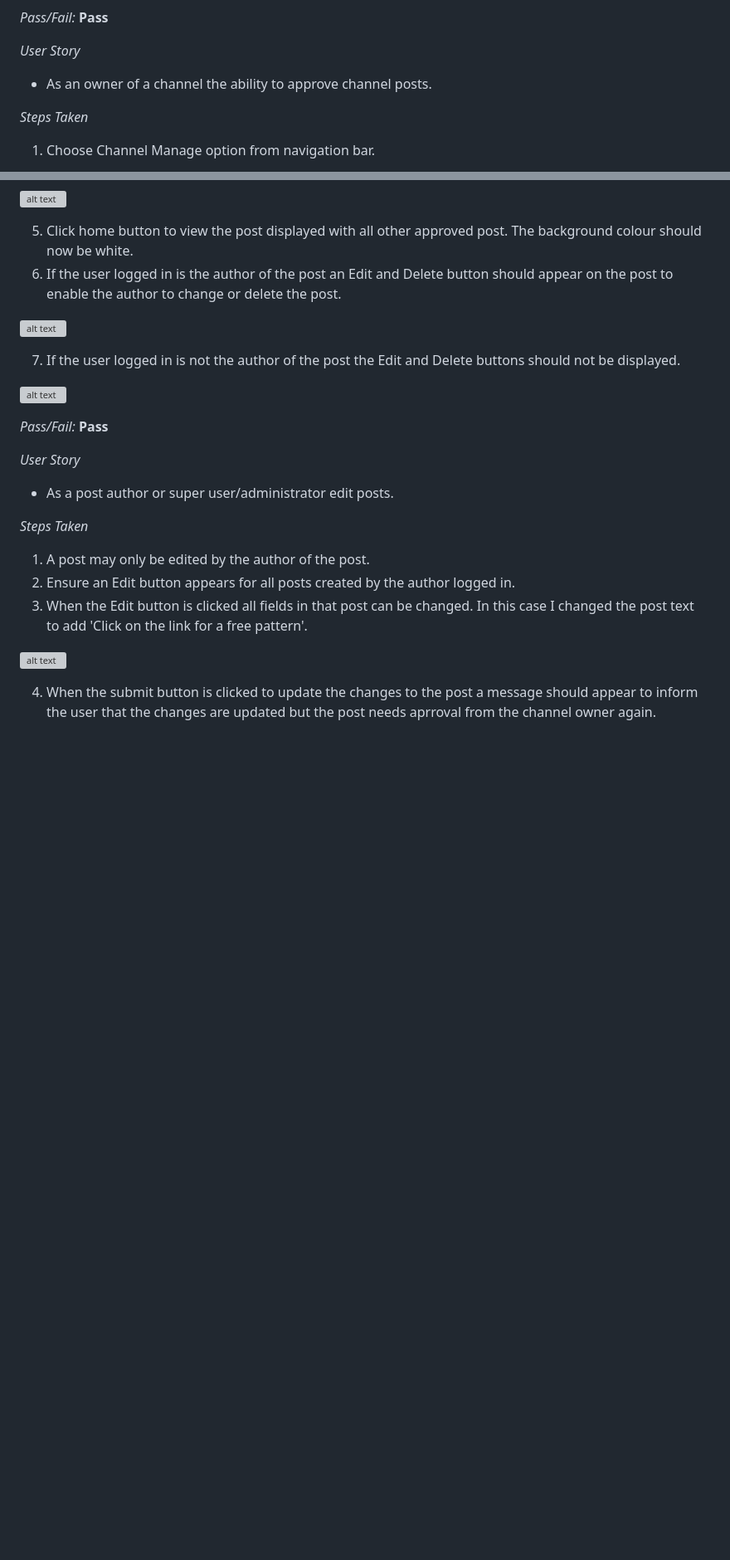
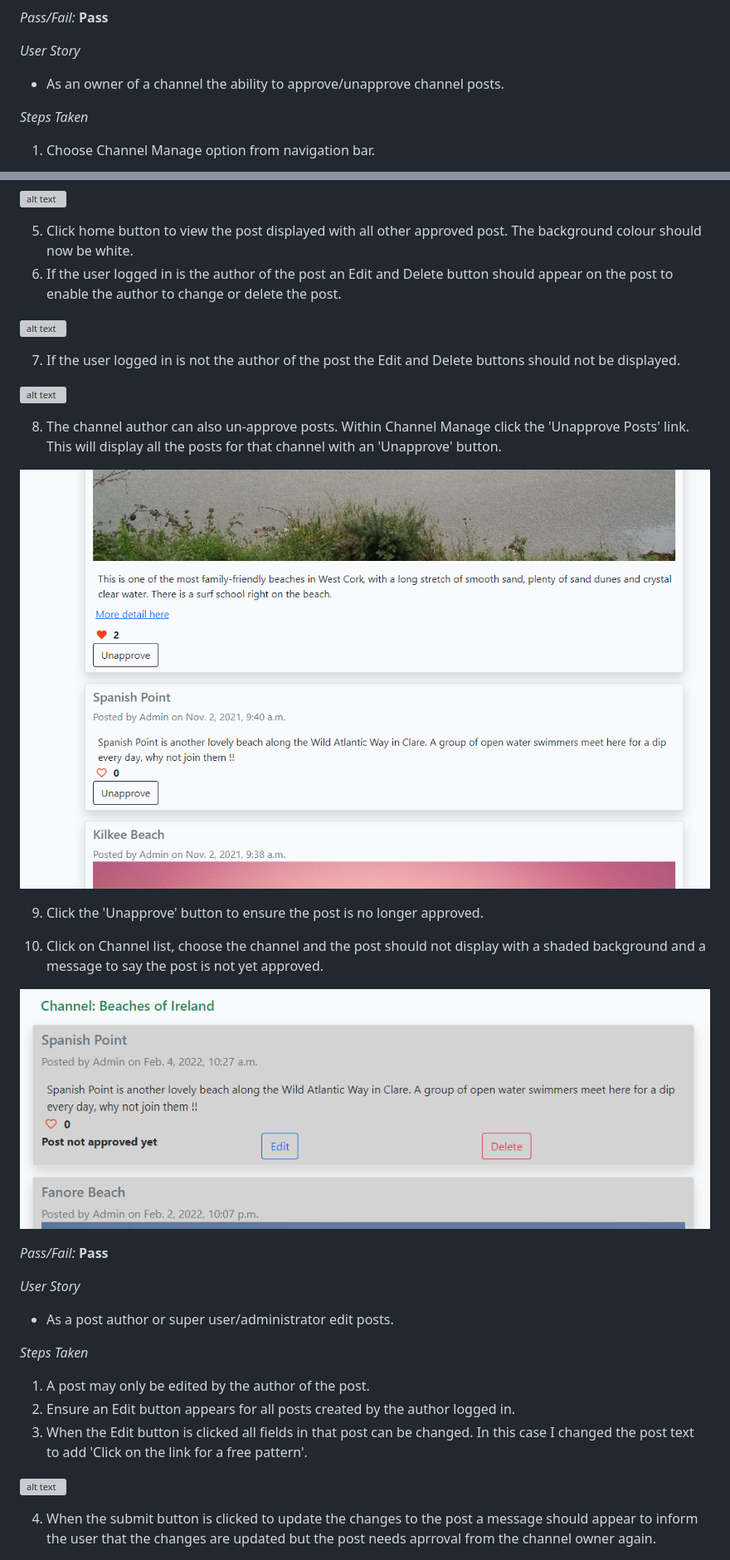
Before and after one commit to Catrionamcd/ViewsIt-Site, a Markdown page: TEST.md, 2 parts joined by grey strips. Shown: that part at 83% size. GitHub-like rendering; pictures changed too: assets/test-images/Test-UnApprove-Post.png (added), assets/test-images/Test-UnApproved.png (added); blank space fills up the shorter version; grey boxes are pictures that could not be loaded.

Commit message:
Update TEST.md with unapprove posts tests and images

```diff
--- a/TEST.md
+++ b/TEST.md
@@ -182,7 +182,7 @@
 *Pass/Fail:* **Pass**
 
 *User Story*
-* As an owner of a channel the ability to approve channel posts.
+* As an owner of a channel the ability to approve/unapprove channel posts.
 
 *Steps Taken*
 1. Choose Channel Manage option from navigation bar.
@@ -204,6 +204,15 @@
 
 ![alt text](assets/test-images/Test-Approve-Colour.png)
 
+8. The channel author can also un-approve posts. Within Channel Manage click the 'Unapprove Posts' link. This will display all the posts for that channel with an 'Unapprove' button.
+
+![alt text](assets/test-images/Test-UnApprove-Post.png)
+
+9. Click the 'Unapprove' button to ensure the post is no longer approved.
+
+10. Click on Channel list, choose the channel and the post should not display with a shaded background and a message to say the post is not yet approved.
+
+![alt text](assets/test-images/Test-UnApproved.png)
 
 *Pass/Fail:* **Pass**
 
```
